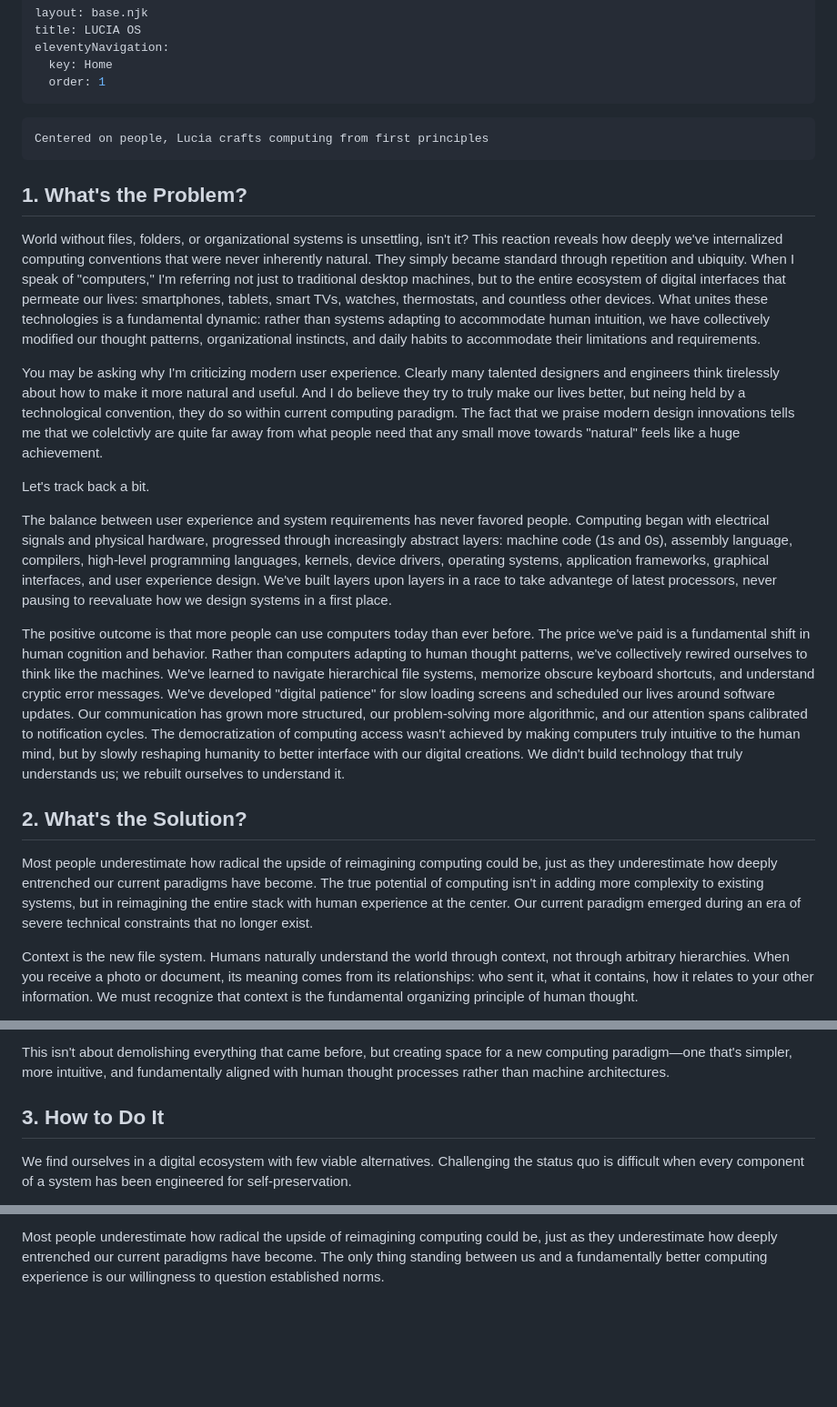
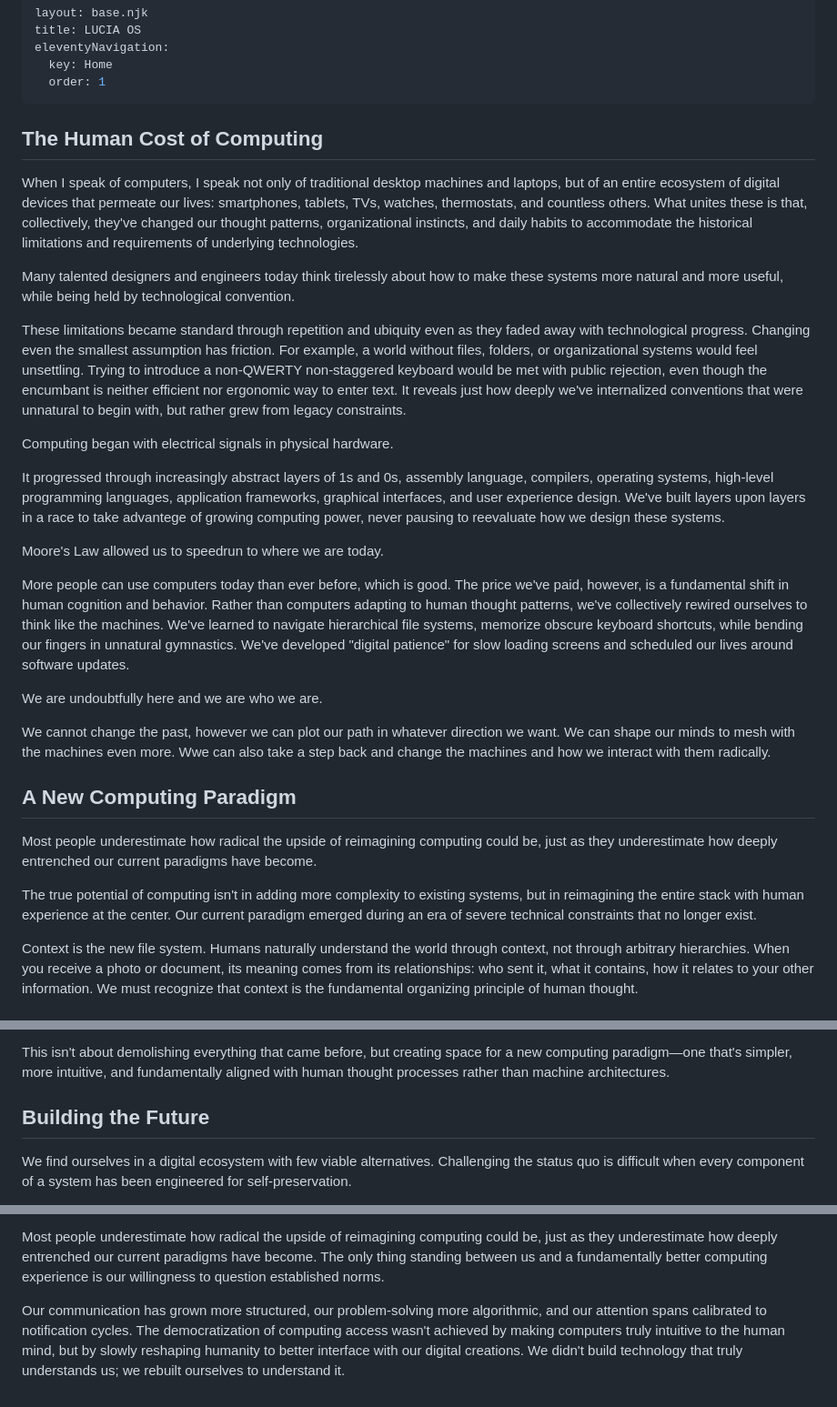
Before and after one commit to dsedov/luciaos_website, a Markdown page: index.md, 3 parts joined by grey strips. Shown: that part at 91% size. GitHub-like rendering; blank space fills up the shorter version.

Commit message:
changing the front page

````diff
--- a/index.md
+++ b/index.md
@@ -5,25 +5,32 @@ eleventyNavigation:
   key: Home
   order: 1
 ---
-```
-Centered on people, Lucia crafts computing from first principles
-```
+## The Human Cost of Computing
 
-## 1. What's the Problem?
+When I speak of computers, I speak not only of traditional desktop machines and laptops, but of an entire ecosystem of digital devices that permeate our lives: smartphones, tablets, TVs, watches, thermostats, and countless others. What unites these is that, collectively, they've changed our thought patterns, organizational instincts, and daily habits to accommodate the historical limitations and requirements of underlying technologies.
 
-World without files, folders, or organizational systems is unsettling, isn't it? This reaction reveals how deeply we've internalized computing conventions that were never inherently natural. They simply became standard through repetition and ubiquity. When I speak of "computers," I'm referring not just to traditional desktop machines, but to the entire ecosystem of digital interfaces that permeate our lives: smartphones, tablets, smart TVs, watches, thermostats, and countless other devices. What unites these technologies is a fundamental dynamic: rather than systems adapting to accommodate human intuition, we have collectively modified our thought patterns, organizational instincts, and daily habits to accommodate their limitations and requirements.
+Many talented designers and engineers today think tirelessly about how to make these systems more natural and more useful, while being held by technological convention.
 
-You may be asking why I'm criticizing modern user experience. Clearly many talented designers and engineers think tirelessly about how to make it more natural and useful. And I do believe they try to truly make our lives better, but neing held by a technological convention, they do so within current computing paradigm. The fact that we praise modern design innovations tells me that we colelctivly are quite far away from what people need that any small move towards "natural" feels like a huge achievement.
+These limitations became standard through repetition and ubiquity even as they faded away with technological progress. Changing even the smallest assumption has friction. For example, a world without files, folders, or organizational systems would feel unsettling. Trying to introduce a non-QWERTY non-staggered keyboard would be met with public rejection, even though the encumbant is neither efficient nor ergonomic way to enter text. It reveals just how deeply we've internalized conventions that were unnatural to begin with, but rather grew from legacy constraints.
 
-Let's track back a bit.
+Computing began with electrical signals in physical hardware.
 
-The balance between user experience and system requirements has never favored people. Computing began with electrical signals and physical hardware, progressed through increasingly abstract layers: machine code (1s and 0s), assembly language, compilers, high-level programming languages, kernels, device drivers, operating systems, application frameworks, graphical interfaces, and user experience design. We've built layers upon layers in a race to take advantege of latest processors, never pausing to reevaluate how we design systems in a first place.
+It progressed through increasingly abstract layers of 1s and 0s, assembly language, compilers, operating systems, high-level programming languages, application frameworks, graphical interfaces, and user experience design. We've built layers upon layers in a race to take advantege of growing computing power, never pausing to reevaluate how we design these systems.
 
-The positive outcome is that more people can use computers today than ever before. The price we've paid is a fundamental shift in human cognition and behavior. Rather than computers adapting to human thought patterns, we've collectively rewired ourselves to think like the machines. We've learned to navigate hierarchical file systems, memorize obscure keyboard shortcuts, and understand cryptic error messages. We've developed "digital patience" for slow loading screens and scheduled our lives around software updates. Our communication has grown more structured, our problem-solving more algorithmic, and our attention spans calibrated to notification cycles. The democratization of computing access wasn't achieved by making computers truly intuitive to the human mind, but by slowly reshaping humanity to better interface with our digital creations. We didn't build technology that truly understands us; we rebuilt ourselves to understand it.
+Moore's Law allowed us to speedrun to where we are today.
 
-## 2. What's the Solution?
+More people can use computers today than ever before, which is good. The price we've paid, however, is a fundamental shift in human cognition and behavior. Rather than computers adapting to human thought patterns, we've collectively rewired ourselves to think like the machines. We've learned to navigate hierarchical file systems, memorize obscure keyboard shortcuts, while bending our fingers in unnatural gymnastics. We've developed "digital patience" for slow loading screens and scheduled our lives around software updates.
 
-Most people underestimate how radical the upside of reimagining computing could be, just as they underestimate how deeply entrenched our current paradigms have become. The true potential of computing isn't in adding more complexity to existing systems, but in reimagining the entire stack with human experience at the center. Our current paradigm emerged during an era of severe technical constraints that no longer exist.
+We are undoubtfully here and we are who we are.
+
+We cannot change the past, however we can plot our path in whatever direction we want. We can shape our minds to mesh with the machines even more. Wwe can also take a step back and change the machines and how we interact with them radically.
+
+## A New Computing Paradigm
+
+Most people underestimate how radical the upside of reimagining computing could be, just as they underestimate how deeply entrenched our current paradigms have become.
+
+
+The true potential of computing isn't in adding more complexity to existing systems, but in reimagining the entire stack with human experience at the center. Our current paradigm emerged during an era of severe technical constraints that no longer exist.
 
 Context is the new file system. Humans naturally understand the world through context, not through arbitrary hierarchies. When you receive a photo or document, its meaning comes from its relationships: who sent it, what it contains, how it relates to your other information. We must recognize that context is the fundamental organizing principle of human thought.
 
@@ -39,7 +46,7 @@ The artificial boundary between documents and programs must dissolve. Today, we
 
 This isn't about demolishing everything that came before, but creating space for a new computing paradigm—one that's simpler, more intuitive, and fundamentally aligned with human thought processes rather than machine architectures.
 
-## 3. How to Do It
+## Building the Future
 
 We find ourselves in a digital ecosystem with few viable alternatives. Challenging the status quo is difficult when every component of a system has been engineered for self-preservation.
 
@@ -81,3 +88,6 @@ File systems are archaic, divorced from human thought patterns. Your mind doesn'
 
 
 Most people underestimate how radical the upside of reimagining computing could be, just as they underestimate how deeply entrenched our current paradigms have become. The only thing standing between us and a fundamentally better computing experience is our willingness to question established norms.
+
+
+Our communication has grown more structured, our problem-solving more algorithmic, and our attention spans calibrated to notification cycles. The democratization of computing access wasn't achieved by making computers truly intuitive to the human mind, but by slowly reshaping humanity to better interface with our digital creations. We didn't build technology that truly understands us; we rebuilt ourselves to understand it.
````
